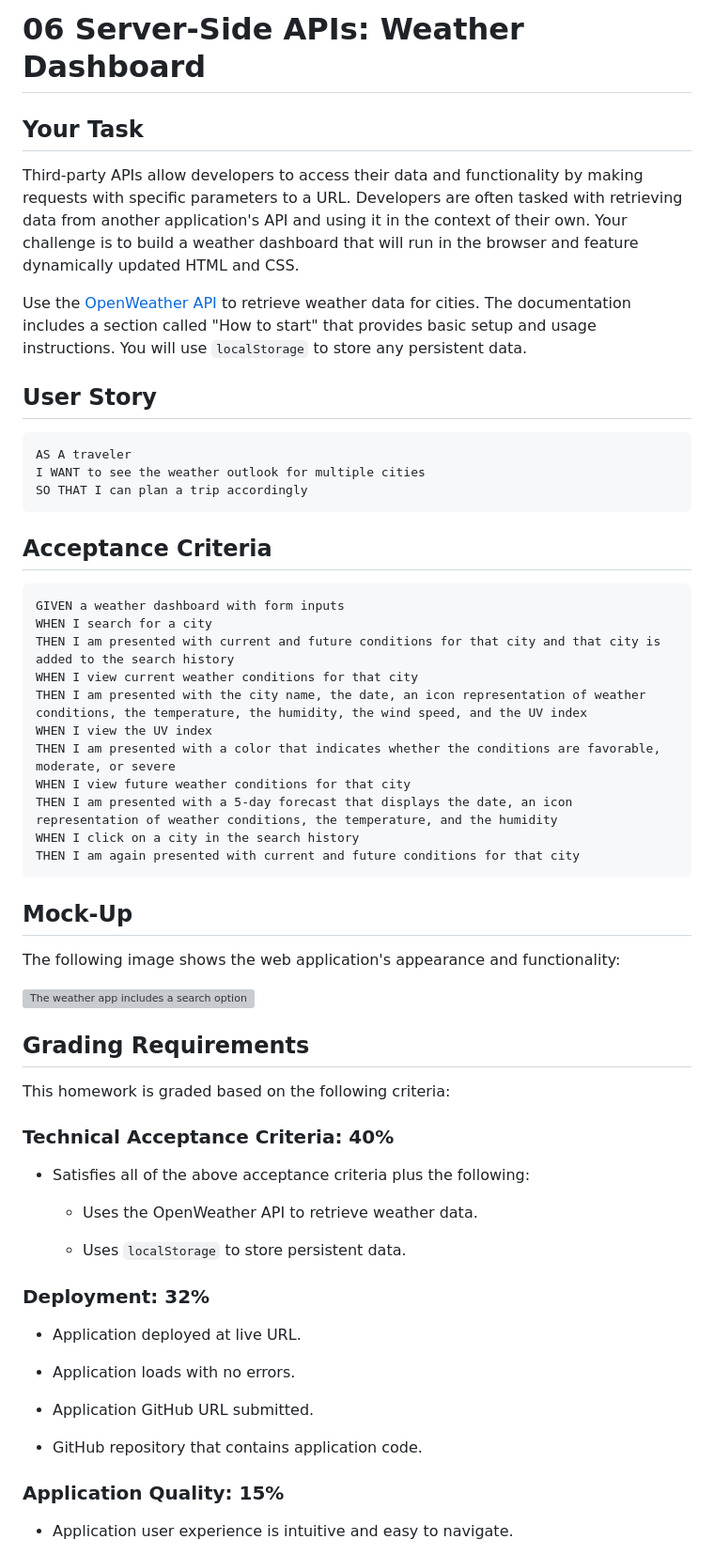
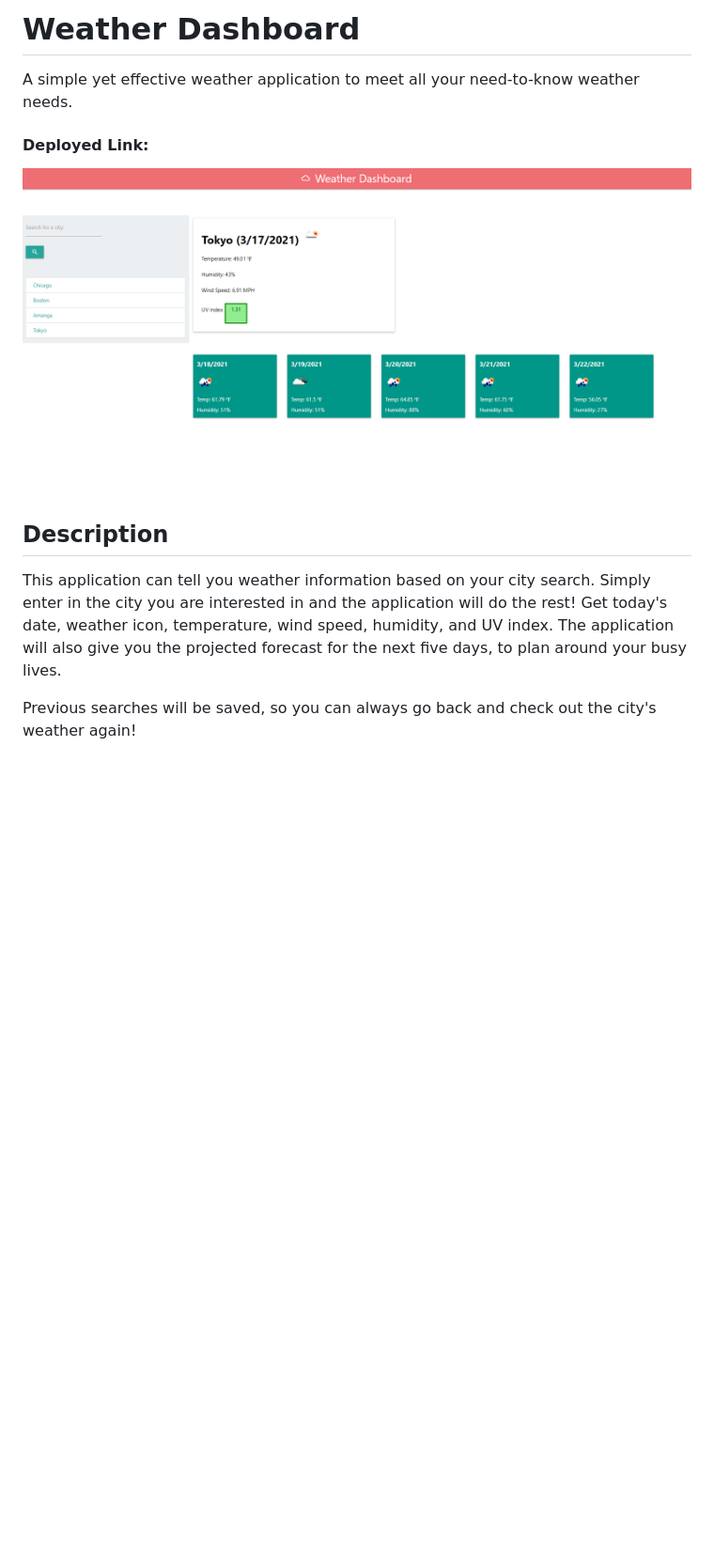
Before and after one commit to hanlee-311/weather_app, a Markdown page: README.md, the part around the change printed below. Shown: that part at 94% size. Drawn GitHub-style; pictures changed too: assets/weather-app.png (added); blank space fills up the shorter version; grey boxes are pictures that could not be loaded.

````diff
--- a/README.md
+++ b/README.md
@@ -1,64 +1,13 @@
-# 06 Server-Side APIs: Weather Dashboard
+# Weather Dashboard
 
-## Your Task
+A simple yet effective weather application to meet all your need-to-know weather needs.
 
-Third-party APIs allow developers to access their data and functionality by making requests with specific parameters to a URL. Developers are often tasked with retrieving data from another application's API and using it in the context of their own. Your challenge is to build a weather dashboard that will run in the browser and feature dynamically updated HTML and CSS.
+#### Deployed Link:
 
-Use the [OpenWeather API](https://openweathermap.org/api) to retrieve weather data for cities. The documentation includes a section called "How to start" that provides basic setup and usage instructions. You will use `localStorage` to store any persistent data.
+![Weather Dashboard Application](./assets/weather-app.png)
 
-## User Story
+## Description
+This application can tell you weather information based on your city search. Simply enter in the city you are interested in and the application will do the rest! Get today's date, weather icon, temperature, wind speed, humidity, and UV index. The application will also give you the projected forecast for the next five days, to plan around your busy lives.
 
-```
-AS A traveler
-I WANT to see the weather outlook for multiple cities
-SO THAT I can plan a trip accordingly
-```
+Previous searches will be saved, so you can always go back and check out the city's weather again!
 
-## Acceptance Criteria
-
-```
-GIVEN a weather dashboard with form inputs
-WHEN I search for a city
-THEN I am presented with current and future conditions for that city and that city is added to the search history
-WHEN I view current weather conditions for that city
-THEN I am presented with the city name, the date, an icon representation of weather conditions, the temperature, the humidity, the wind speed, and the UV index
-WHEN I view the UV index
-THEN I am presented with a color that indicates whether the conditions are favorable, moderate, or severe
-WHEN I view future weather conditions for that city
-THEN I am presented with a 5-day forecast that displays the date, an icon representation of weather conditions, the temperature, and the humidity
-WHEN I click on a city in the search history
-THEN I am again presented with current and future conditions for that city
-```
-
-## Mock-Up
-
-The following image shows the web application's appearance and functionality:
-
-![The weather app includes a search option, a list of cities, and a five-day forecast and current weather conditions for Atlanta.](./Assets/06-server-side-apis-homework-demo.png)
-
-## Grading Requirements
-
-This homework is graded based on the following criteria:
-
-### Technical Acceptance Criteria: 40%
-
-* Satisfies all of the above acceptance criteria plus the following:
-
-    * Uses the OpenWeather API to retrieve weather data.
-
-    * Uses `localStorage` to store persistent data.
-
-### Deployment: 32%
-
-* Application deployed at live URL.
-
-* Application loads with no errors.
-
-* Application GitHub URL submitted.
-
-* GitHub repository that contains application code.
-
-### Application Quality: 15%
-
-* Application user experience is intuitive and easy to navigate.
-
````
Also changed, not shown: other parts of README.md (+5 -26 lines).
